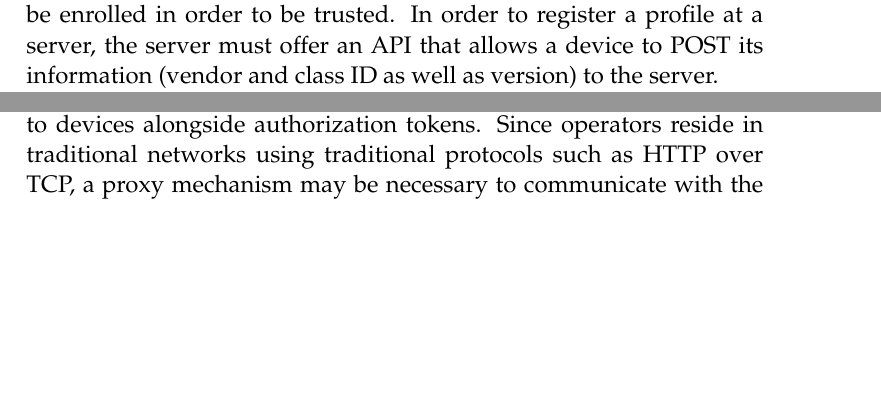
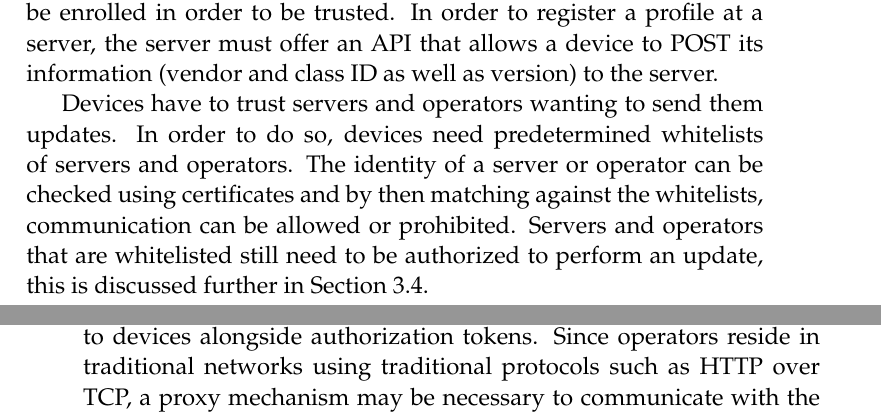
Before and after one commit to SimonCarlson/thesis, a LaTeX thesis (transcript/0-thesis.tex, which reads transcript/3-architecture.tex): two parts of pages 32 and 42 of 50 before the commit and two parts of pages 32 and 43 of 50 after it, joined at a grey line, cut so that both start at the same text, the shorter picture padded with empty space. The pictures show the PDF file transcript/0-thesis.pdf that the author committed with the source.

Commit message:
Added mention of server and operator whitelists in device section

```diff
--- a/transcript/3-architecture.tex
+++ b/transcript/3-architecture.tex
@@ -89,6 +89,13 @@ reach the devices if they want to initiate contact. Devices must thus register p
 servers, and must be enrolled in order to be trusted. In order to register a profile at a
 server, the server must offer an API that allows a device to POST its information
 (vendor and class ID as well as version) to the server.
+
+Devices have to trust servers and operators wanting to send them updates. In order to do
+so, devices need predetermined whitelists of servers and operators. The identity of a
+server or operator can be checked using certificates and by then matching against the
+whitelists, communication can be allowed or prohibited. Servers and operators that are
+whitelisted still need to be authorized to perform an update, this is discussed further in
+Section~\ref{sec:authorization}.
 
 To properly handle updates a device needs a local update handler. The update handler is
 responsible for decrypting manifests and images, parsing and verifying the manifest, and
```
Also changed, not shown: transcript/0-thesis.pdf.
